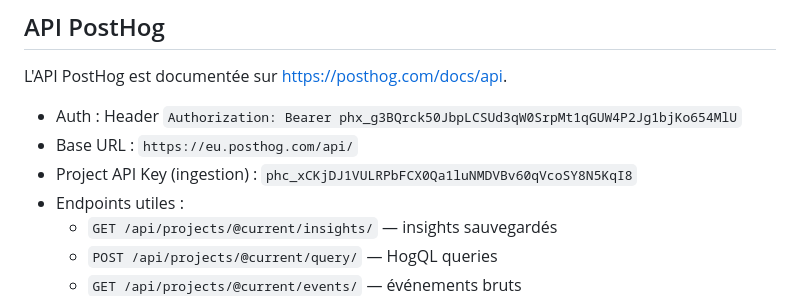
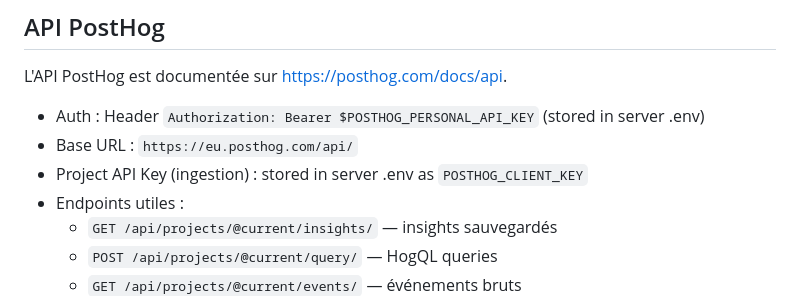
Before and after one commit to swigsstaking/Resamatic, a Markdown page: .claude/commands/analyze-posthog.md, the part around the change. Drawn GitHub-style.

Commit message:
Security: remove exposed PostHog API key from skill file
Key was detected by GitHub secret scanning and deactivated by PostHog.
Keys now referenced via env vars only, never in committed files.

Co-Authored-By: Claude Opus 4.6 (1M context) <noreply@anthropic.com>

```diff
--- a/.claude/commands/analyze-posthog.md
+++ b/.claude/commands/analyze-posthog.md
@@ -47,9 +47,9 @@ Analyse les données PostHog agrégées de tous les sites clients Resamatic pour
 ## API PostHog
 
 L'API PostHog est documentée sur https://posthog.com/docs/api.
-- Auth : Header `Authorization: Bearer phx_g3BQrck50JbpLCSUd3qW0SrpMt1qGUW4P2Jg1bjKo654MlU`
+- Auth : Header `Authorization: Bearer $POSTHOG_PERSONAL_API_KEY` (stored in server .env)
 - Base URL : `https://eu.posthog.com/api/`
-- Project API Key (ingestion) : `phc_xCKjDJ1VULRPbFCX0Qa1luNMDVBv60qVcoSY8N5KqI8`
+- Project API Key (ingestion) : stored in server .env as `POSTHOG_CLIENT_KEY`
 - Endpoints utiles :
   - `GET /api/projects/@current/insights/` — insights sauvegardés
   - `POST /api/projects/@current/query/` — HogQL queries
```
